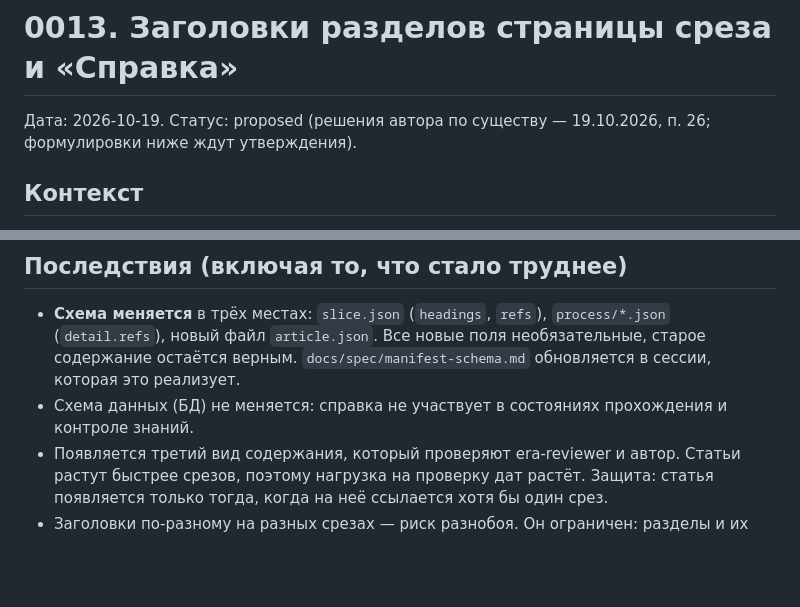
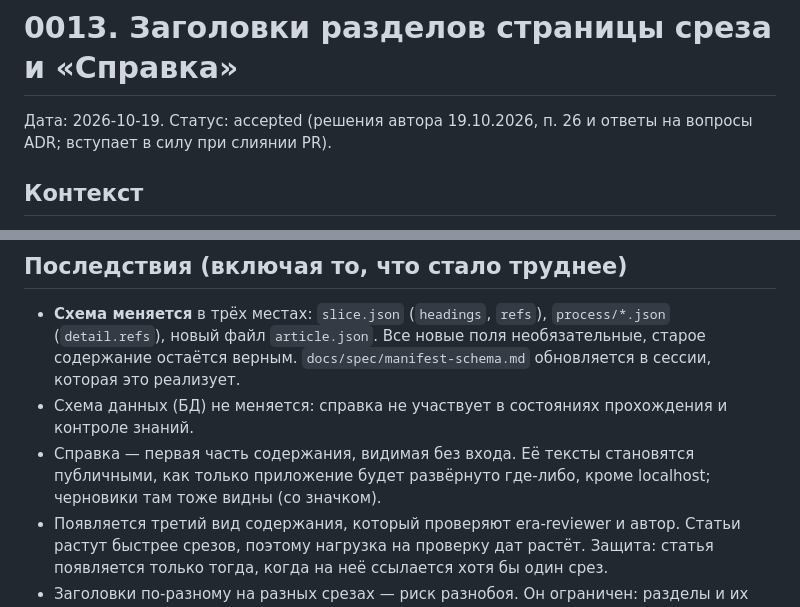
Before and after one commit to Vitali-Karaliou2/timeslices, a Markdown page: docs/decisions/0013-slice-headings-and-reference.md, 2 parts joined by grey strips. Drawn GitHub-style; blank space fills up the shorter version.

```diff
--- a/docs/decisions/0013-slice-headings-and-reference.md
+++ b/docs/decisions/0013-slice-headings-and-reference.md
@@ -1,5 +1,5 @@
 # 0013. Заголовки разделов страницы среза и «Справка»
-Дата: 2026-10-19. Статус: proposed (решения автора по существу — 19.10.2026, п. 26; формулировки ниже ждут утверждения).
+Дата: 2026-10-19. Статус: accepted (решения автора 19.10.2026, п. 26 и ответы на вопросы ADR; вступает в силу при слиянии PR).
 
 ## Контекст
 Автор, просматривая net-01 как первый пользователь (`Редактирование_обучающего_контента/net-before-web-example-1-1.docx`),
@@ -104,6 +106,8 @@
   новый файл `article.json`. Все новые поля необязательные, старое содержание остаётся верным.
   `docs/spec/manifest-schema.md` обновляется в сессии, которая это реализует.
 - Схема данных (БД) не меняется: справка не участвует в состояниях прохождения и контроле знаний.
+- Справка — первая часть содержания, видимая без входа. Её тексты становятся публичными, как только
+  приложение будет развёрнуто где-либо, кроме localhost; черновики там тоже видны (со значком).
 - Появляется третий вид содержания, который проверяют era-reviewer и автор. Статьи растут быстрее
   срезов, поэтому нагрузка на проверку дат растёт. Защита: статья появляется только тогда, когда на неё
   ссылается хотя бы один срез.
```
Also changed, not shown: other parts of docs/decisions/0013-slice-headings-and-reference.md (+12 -9 lines).
